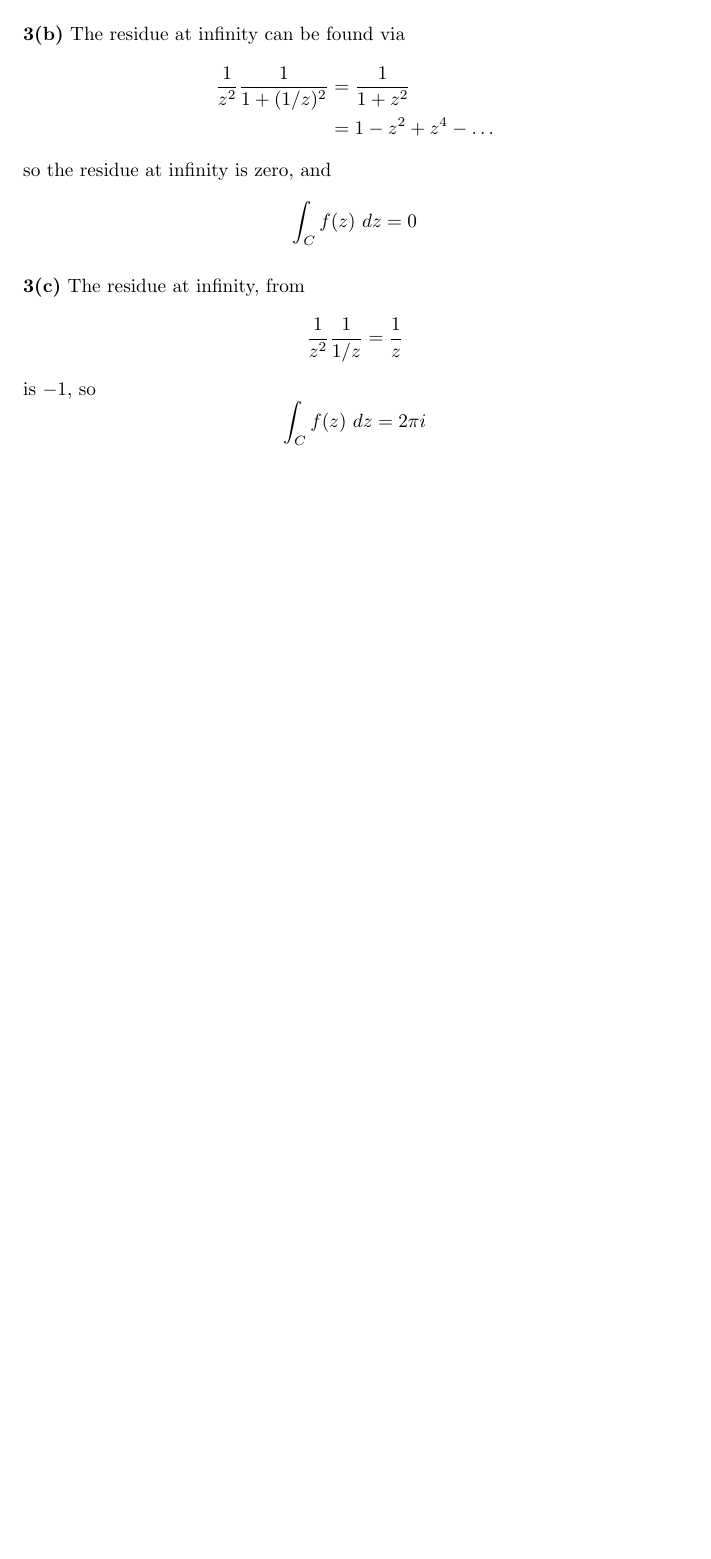
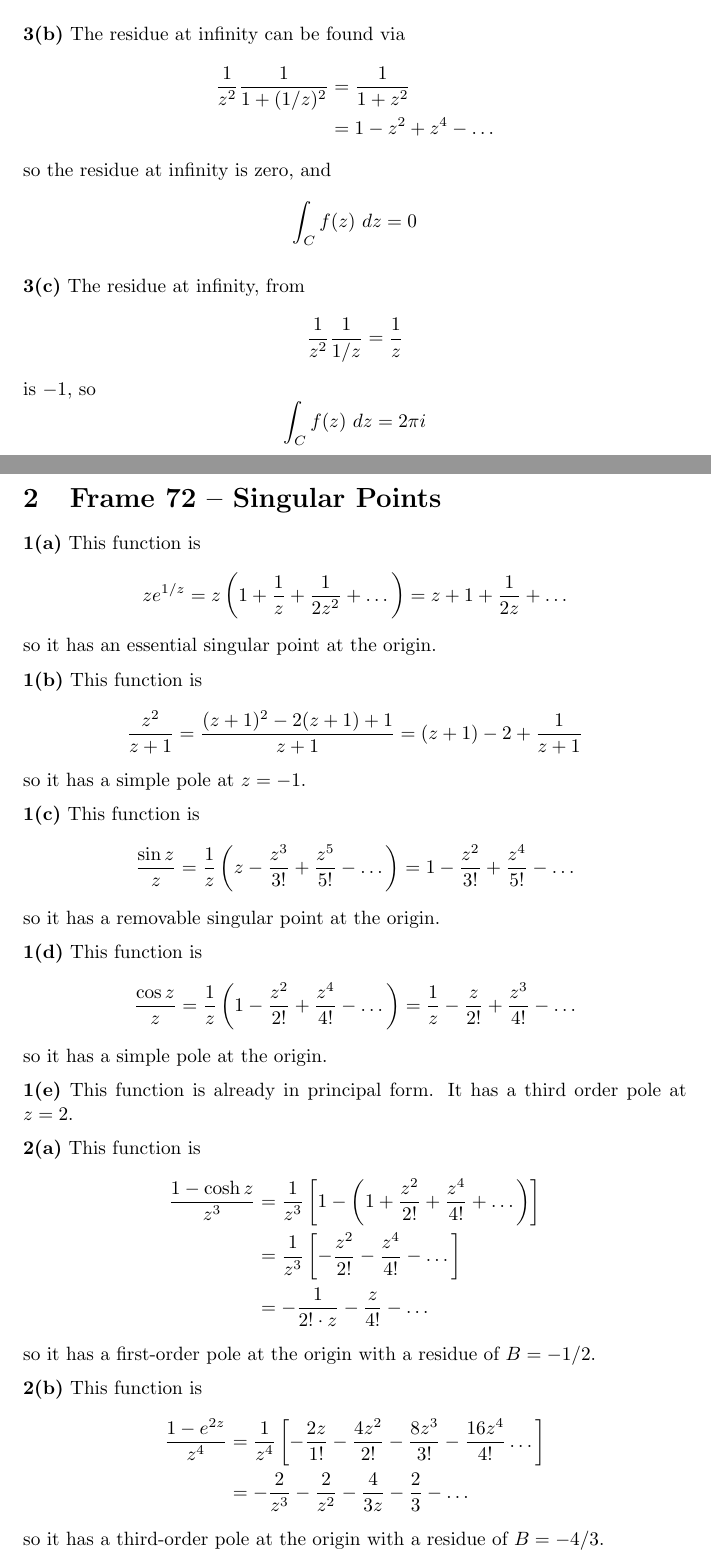
Before and after one commit to gregdeon/complex-analysis, a LaTeX document (src/probs-6.tex): part of page 4 of 4 before the commit and two parts of pages 4 and 5 of 7 after it, the two joined at a grey line, cut so that both start at the same text, the shorter picture padded with empty space. Compiled offline with pdfLaTeX.

Commit message:
FInished frame 72 exercises

```diff
--- a/src/probs-6.tex
+++ b/src/probs-6.tex
@@ -160,3 +160,63 @@ is $-1$, so
 	\int_C f(z)~dz = 2\pi i
 \]
 
+
+\clearpage
+\section{Frame 72 -- Singular Points}
+\textbf{1(a)}
+This function is
+\[
+	ze^{1/z}
+	= z\left(1 + \frac{1}{z} + \frac{1}{2z^2} + \dots \right)
+	= z + 1 + \frac{1}{2z} + \dots
+\]
+so it has an essential singular point at the origin.
+
+\textbf{1(b)}
+This function is
+\[
+	\frac{z^2}{z + 1}
+	= \frac{(z+1)^2 - 2(z+1) + 1}{z + 1}
+	= (z + 1) - 2 + \frac{1}{z + 1}
+\]
+so it has a simple pole at $z = -1$.
+
+\textbf{1(c)}
+This function is
+\[
+	\frac{\sin z}{z}
+	= \frac{1}{z} \left(z - \frac{z^3}{3!} + \frac{z^5}{5!} - \dots \right)
+	= 1 - \frac{z^2}{3!} + \frac{z^4}{5!} - \dots
+\]
+so it has a removable singular point at the origin.
+
+\textbf{1(d)}
+This function is
+\[
+	\frac{\cos z}{z}
+	= \frac{1}{z} \left(1 - \frac{z^2}{2!} + \frac{z^4}{4!} - \dots \right)
+	= \frac{1}{z} - \frac{z}{2!} + \frac{z^3}{4!} - \dots
+\]
+so it has a simple pole at the origin.
+
+\textbf{1(e)}
+This function is already in principal form. It has a third order pole at $z = 2$.
+
+\textbf{2(a)}
+This function is
+\begin{align*}
+	\frac{1 - \cosh z}{z^3}
+	&= \frac{1}{z^3} \left[ 1 - \left( 1 + \frac{z^2}{2!} + \frac{z^4}{4!} + \dots \right) \right] \\
+	&= \frac{1}{z^3} \left[ -\frac{z^2}{2!} - \frac{z^4}{4!} - \dots \right] \\
+	&= -\frac{1}{2! \cdot z} - \frac{z}{4!} - \dots
+\end{align*}
+so it has a first-order pole at the origin with a residue of $B = -1/2$.
+
+\textbf{2(b)}
+This function is
+\begin{align*}
+	\frac{1 - e^{2z}}{z^4}
+	&= \frac{1}{z^4} \left[ -\frac{2z}{1!} - \frac{4z^2}{2!} - \frac{8z^3}{3!} - \frac{16z^4}{4!} \dots \right] \\
+	&= -\frac{2}{z^3} - \frac{2}{z^2} - \frac{4}{3z} - \frac{2}{3} - \dots
+\end{align*}
+so it has a third-order pole at the origin with a residue of $B = -4/3$.
```
Also changed, not shown: out/probs-6.pdf, src/probs-6.tex (76 more changed lines).
